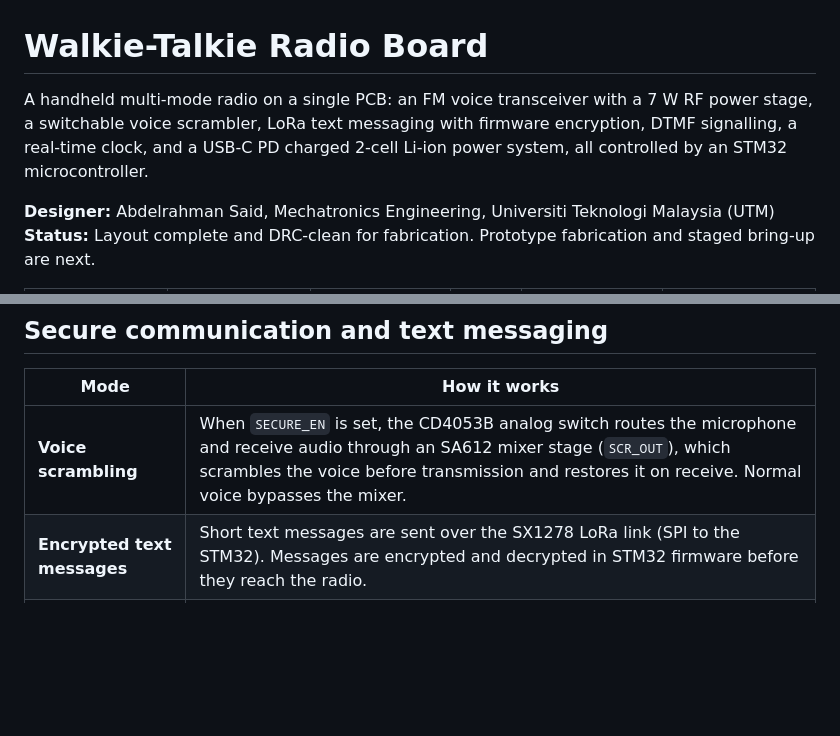
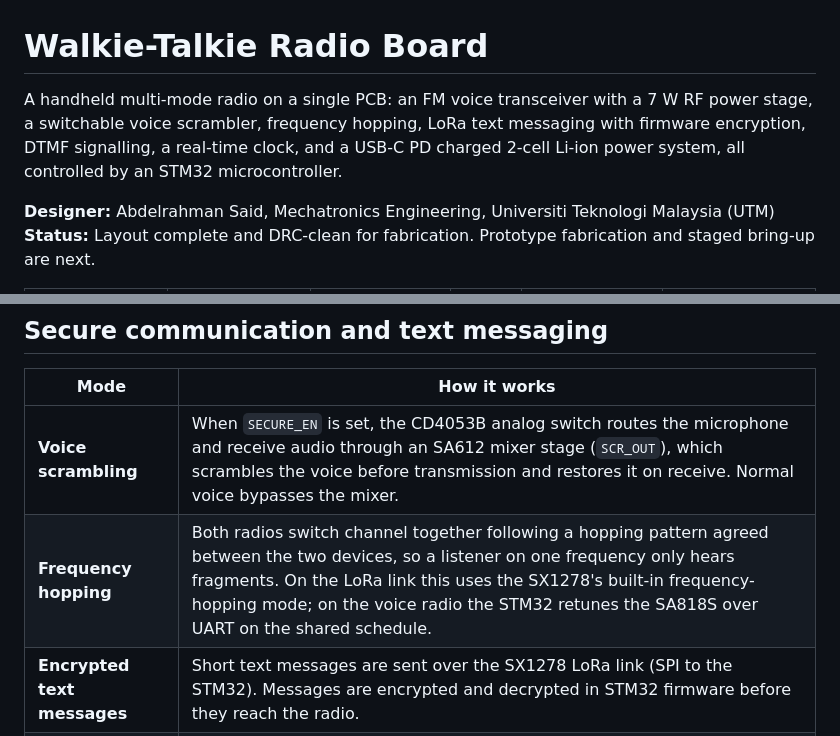
Before and after one commit to Saa3doun/walkie-talkie-radio, a Markdown page: README.md, 2 parts joined by grey strips. Rendered like a GitHub page; blank space fills up the shorter version.

Commit message:
Document frequency hopping between paired radios

```diff
--- a/README.md
+++ b/README.md
@@ -1,6 +1,6 @@
 # Walkie-Talkie Radio Board
 
-A handheld multi-mode radio on a single PCB: an FM voice transceiver with a 7 W RF power stage, a switchable voice scrambler, LoRa text messaging with firmware encryption, DTMF signalling, a real-time clock, and a USB-C PD charged 2-cell Li-ion power system, all controlled by an STM32 microcontroller.
+A handheld multi-mode radio on a single PCB: an FM voice transceiver with a 7 W RF power stage, a switchable voice scrambler, frequency hopping, LoRa text messaging with firmware encryption, DTMF signalling, a real-time clock, and a USB-C PD charged 2-cell Li-ion power system, all controlled by an STM32 microcontroller.
 
 **Designer:** Abdelrahman Said, Mechatronics Engineering, Universiti Teknologi Malaysia (UTM)
 **Status:** Layout complete and DRC-clean for fabrication. Prototype fabrication and staged bring-up are next.
@@ -99,6 +99,7 @@ flowchart LR
 | Mode | How it works |
 |---|---|
 | **Voice scrambling** | When `SECURE_EN` is set, the CD4053B analog switch routes the microphone and receive audio through an SA612 mixer stage (`SCR_OUT`), which scrambles the voice before transmission and restores it on receive. Normal voice bypasses the mixer. |
+| **Frequency hopping** | Both radios switch channel together following a hopping pattern agreed between the two devices, so a listener on one frequency only hears fragments. On the LoRa link this uses the SX1278's built-in frequency-hopping mode; on the voice radio the STM32 retunes the SA818S over UART on the shared schedule. |
 | **Encrypted text messages** | Short text messages are sent over the SX1278 LoRa link (SPI to the STM32). Messages are encrypted and decrypted in STM32 firmware before they reach the radio. |
 | **DTMF signalling** | The MT8870 decodes DTMF tones from the voice channel and passes 4-bit codes to the STM32 for selective calling and simple commands. |
 
```
